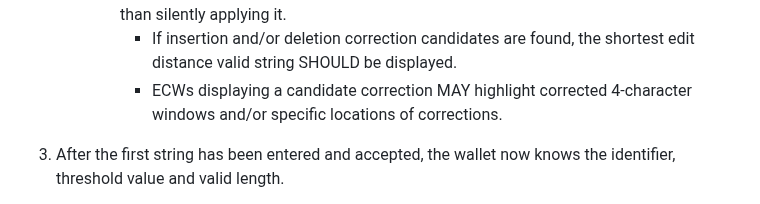
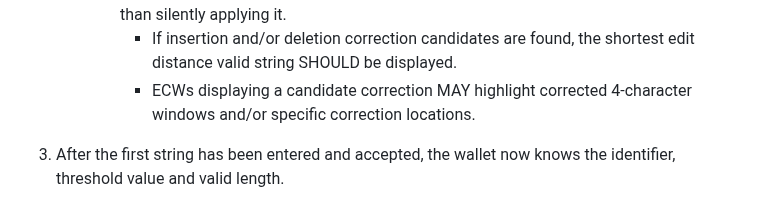
Before and after one commit to BlockstreamResearch/codex32, a Markdown page: docs/wallets.md, the part around the change. Rendered like a GitHub page.

```diff
--- a/docs/wallets.md
+++ b/docs/wallets.md
@@ -54,7 +54,7 @@ The process for entering codex32 strings is:
       * MAY attempt correction by deleting and/or inserting characters, as long as the resulting string has a valid length for a codex32 string.
       * MUST show a valid correction candidate, if found, to the user for confirmation rather than silently applying it.
          * If insertion and/or deletion correction candidates are found, the shortest edit distance valid string SHOULD be displayed.
-         * ECWs displaying a candidate correction MAY highlight corrected 4-character windows and/or specific locations of corrections.
+         * ECWs displaying a candidate correction MAY highlight corrected 4-character windows and/or specific correction locations.
 1. After the first string has been entered and accepted, the wallet now knows the identifier, threshold value and valid length.
    * If the first string had index `S`, this was the codex32 secret and the import process is complete.
    * Otherwise, the fourth character of the share will be a numeric character between `2` and `9` inclusive. The user must enter this many shares in total.
```
